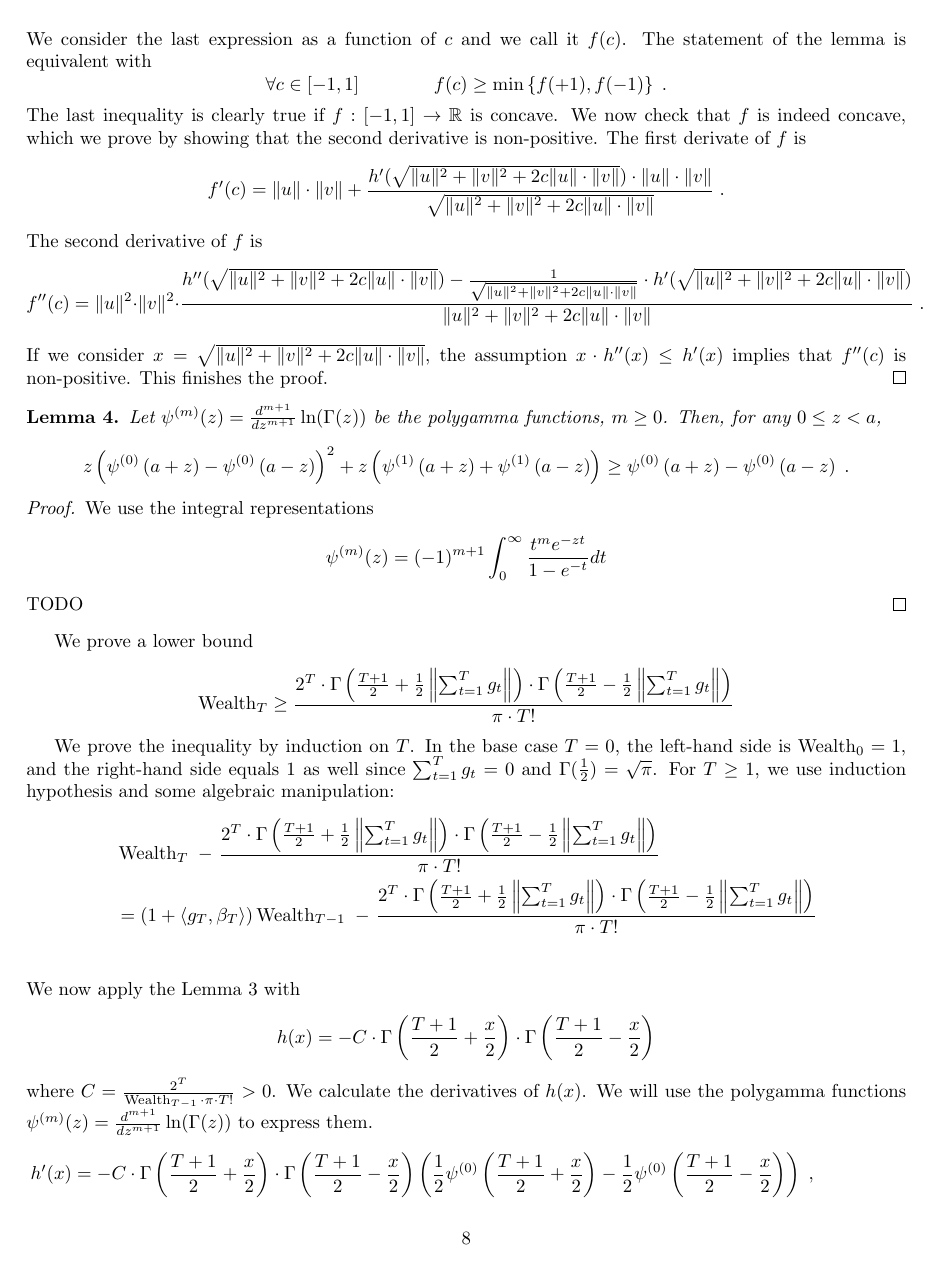
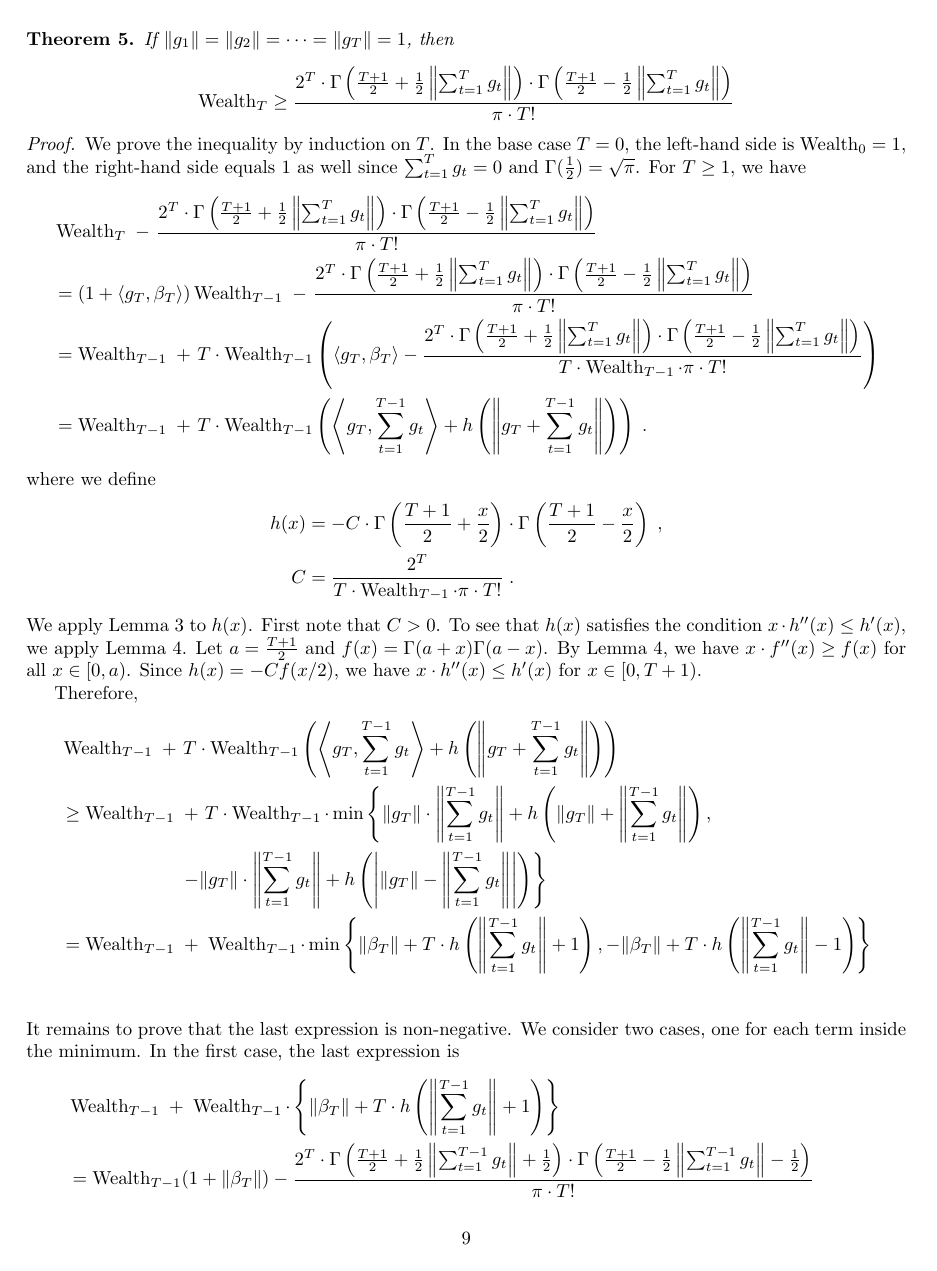
Before and after one commit to DavidPal/KT-optimization, a LaTeX paper (kt-optimization.tex): page 8 of 9 before the commit and page 9 of 10 after it. Compiled offline with pdfLaTeX.

Commit message:
Induction

```diff
--- a/kt-optimization.tex
+++ b/kt-optimization.tex
@@ -6,7 +6,11 @@
 \DeclareMathOperator*{\Exp}{\mathbf{E}}
 \DeclareMathOperator{\Regret}{Regret}
 \DeclareMathOperator{\Wealth}{Wealth}
-\newcommand{\R}{\mathbb{R}}
+
+\newcommand{\N}{\mathbb{N}}  % real numbers
+\newcommand{\R}{\mathbb{R}}  % natural numbers
+\newcommand{\C}{\mathbb{C}}  % complex numbers
+
 \renewcommand{\H}{\mathcal{H}}
 \newcommand{\indicator}{\mathbf{1}}
 
@@ -376,6 +380,3 @@ If we consider $x=\sqrt{\|u\|^2 + \|v\|^2 + 2 c \|u\| \cdot \|v\|}$, the assumpt
 implies that $f''(c)$ is non-positive. This finishes the proof.
 \end{proof}
 
-\begin{lemma}
-Let $\psi^{(m)}(z) = \frac{d^{m+1}}{dz^{m+1}} \ln(\Gamma(z))$ be the polygamma functions, $m \ge 0$.
-Then, for any $0 \le z < a$,
@@ -382,13 +386,6 @@ Then, for any $0 \le z < a$,
 $$
-z \left( \psi^{(0)}\left(a + z \right) - \psi^{(0)}\left( a - z \right) \right)^2
-+ z \left( \psi^{(1)}\left(a + z \right) + \psi^{(1)}\left(a - z \right) \right)
-\ge \psi^{(0)}\left(a + z \right) - \psi^{(0)}\left(a - z \right) \; .
+\forall x \in [0, a) \qquad x \cdot f''(z) \ge f'(x) \; .
 $$
 \end{lemma}
 
 \begin{proof}
-We use the integral representations
-\begin{align*}
-\psi^{(m)}(z) & = (-1)^{m+1} \int_0^\infty \frac{t^{m} e^{-zt}}{1-e^{-t}} dt
-\end{align*}
-TODO
@@ -395,35 +433,50 @@ TODO
 \end{proof}
 
-We prove a lower bound
+\begin{theorem}
+If $\|g_1\| = \|g_2\|= \dots = \|g_T\| = 1$, then
 $$
 \Wealth_T
 \ge
 \frac{2^T \cdot \Gamma \left(\frac{T+1}{2} + \frac{1}{2}\left\|\sum_{t=1}^T g_t \right\| \right) \cdot \Gamma \left(\frac{T+1}{2} - \frac{1}{2} \left\|\sum_{t=1}^T g_t \right\| \right)}{\pi \cdot T!}
 $$
+\end{theorem}
 
+\begin{proof}
 We prove the inequality by induction on $T$. In the base case $T=0$, the
 left-hand side is $\Wealth_0 = 1$, and the right-hand side equals $1$
 as well since $\sum_{t=1}^T g_t = 0$ and $\Gamma(\frac{1}{2}) = \sqrt{\pi}$.
-For $T \ge 1$, we use induction hypothesis and some algebraic manipulation:
+For $T \ge 1$, we have
 \begin{align*}
 & \Wealth_T \ - \ \frac{2^T \cdot \Gamma \left(\frac{T+1}{2} + \frac{1}{2}\left\|\sum_{t=1}^T g_t \right\| \right) \cdot \Gamma \left(\frac{T+1}{2} - \frac{1}{2} \left\|\sum_{t=1}^T g_t \right\| \right)}{\pi \cdot T!} \\
 & = (1 + \langle g_T, \beta_T \rangle) \Wealth_{T-1} \ - \ \frac{2^T \cdot \Gamma \left(\frac{T+1}{2} + \frac{1}{2}\left\|\sum_{t=1}^T g_t \right\| \right) \cdot \Gamma \left(\frac{T+1}{2} - \frac{1}{2} \left\|\sum_{t=1}^T g_t \right\| \right)}{\pi \cdot T!} \\
+& = \Wealth_{T-1} \ + \ T \cdot \Wealth_{T-1} \left(\langle g_T, \beta_T \rangle - \frac{2^T \cdot \Gamma \left(\frac{T+1}{2} + \frac{1}{2}\left\|\sum_{t=1}^T g_t \right\| \right) \cdot \Gamma \left(\frac{T+1}{2} - \frac{1}{2} \left\|\sum_{t=1}^T g_t \right\| \right)}{T \cdot \Wealth_{T-1} \cdot \pi \cdot T!} \right) \\
+& = \Wealth_{T-1} \ + \ T \cdot \Wealth_{T-1} \left( \left\langle g_T, \sum_{t=1}^{T-1} g_t \right\rangle + h\left( \left\|g_T + \sum_{t=1}^{T-1} g_t \right\| \right) \right) \; .
 \end{align*}
-We now apply the Lemma~\ref{lemma:extremes} with
-$$
-h(x) = - C \cdot \Gamma \left(\frac{T+1}{2} + \frac{x}{2} \right) \cdot \Gamma \left(\frac{T+1}{2} - \frac{x}{2} \right)
-$$
-where $C = \frac{2^T}{\Wealth_{T-1} \cdot \pi \cdot T!} > 0$.
-We calculate the derivatives of $h(x)$. We will use the polygamma functions $\psi^{(m)}(z) = \frac{d^{m+1}}{dz^{m+1}} \ln(\Gamma(z))$ to express them.
+where we define
 \begin{align*}
-h'(x) & = - C \cdot \Gamma \left(\frac{T+1}{2} + \frac{x}{2} \right) \cdot \Gamma \left(\frac{T+1}{2} - \frac{x}{2} \right)
-\left( \frac{1}{2} \psi^{(0)}\left(\frac{T+1}{2} + \frac{x}{2} \right) - \frac{1}{2} \psi^{(0)}\left(\frac{T+1}{2} - \frac{x}{2} \right) \right) \; ,
-\\
-h''(x) & = - C \cdot \Gamma \left(\frac{T+1}{2} + \frac{x}{2} \right) \cdot \Gamma \left(\frac{T+1}{2} - \frac{x}{2} \right) \cdot \\
-& \left[
-\left( \frac{1}{2} \psi^{(0)}\left(\frac{T+1}{2} + \frac{x}{2} \right) - \frac{1}{2} \psi^{(0)}\left(\frac{T+1}{2} - \frac{x}{2} \right) \right)^2
-+
-\left( \frac{1}{4} \psi^{(1)}\left(\frac{T+1}{2} + \frac{x}{2} \right) + \frac{1}{4} \psi^{(1)}\left(\frac{T+1}{2} - \frac{x}{2} \right) \right)
-\right]
-\; .
+h(x) & = - C \cdot \Gamma \left(\frac{T+1}{2} + \frac{x}{2} \right) \cdot \Gamma \left(\frac{T+1}{2} - \frac{x}{2} \right) \; ,  \\
+C & = \frac{2^T}{T \cdot \Wealth_{T-1} \cdot \pi \cdot T!} \; .
 \end{align*}
+We apply Lemma~\ref{lemma:extremes} to $h(x)$. First note that $C > 0$.
+To see that $h(x)$ satisfies the condition $x \cdot h''(x) \le h'(x)$, we apply
+Lemma~\ref{lemma:gamma-function}. Let $a = \frac{T+1}{2}$ and $f(x) =
+\Gamma(a+x) \Gamma(a-x)$. By Lemma~\ref{lemma:gamma-function}, we have $x \cdot f''(x)
+\ge f(x)$ for all $x \in [0,a)$. Since $h(x) = - C f(x/2)$, we have $x \cdot
+h''(x) \le h'(x)$ for $x \in [0,T+1)$.
+
+Therefore,
+\begin{align*}
+& \Wealth_{T-1} \ + \ T \cdot \Wealth_{T-1} \left( \left\langle g_T, \sum_{t=1}^{T-1} g_t \right\rangle + h\left( \left\|g_T + \sum_{t=1}^{T-1} g_t \right\| \right) \right) \\
+& \ge \Wealth_{T-1} \ + \ T \cdot \Wealth_{T-1} \cdot \min \left\{ \| g_T\| \cdot \left\| \sum_{t=1}^{T-1} g_t \right\| + h\left( \|g_T\| + \left\|\sum_{t=1}^{T-1} g_t \right\| \right), \right. \\
+& \qquad \qquad \qquad \left. \ - \| g_T\| \cdot \left\| \sum_{t=1}^{T-1} g_t \right\| + h\left(\left| \|g_T\| - \left\|\sum_{t=1}^{T-1} g_t \right\| \right| \right) \right\} \\
+& = \Wealth_{T-1} \ + \ \Wealth_{T-1} \cdot \min \left\{ \| \beta_T \| + T \cdot h\left( \left\|\sum_{t=1}^{T-1} g_t \right\| + 1 \right), - \|\beta_T\| + T \cdot h\left(\left\|\sum_{t=1}^{T-1} g_t \right\| - 1 \right) \right\} \\
+\end{align*}
+It remains to prove that the last expression is non-negative. We consider two cases,
+one for each term inside the minimum. In the first case, the last expression is
+\begin{align*}
+& \Wealth_{T-1} \ + \ \Wealth_{T-1} \cdot \left\{ \| \beta_T \| + T \cdot h\left( \left\|\sum_{t=1}^{T-1} g_t \right\| + 1 \right) \right\} \\
+& =  \Wealth_{T-1} (1 + \|\beta_T\|) - \frac{2^T \cdot \Gamma \left(\frac{T+1}{2} + \frac{1}{2}\left\|\sum_{t=1}^{T-1} g_t \right\| + \frac{1}{2} \right) \cdot \Gamma \left(\frac{T+1}{2} - \frac{1}{2} \left\|\sum_{t=1}^{T-1} g_t \right\| - \frac{1}{2} \right)}{\pi \cdot T!} \\
+& =  \Wealth_{T-1} (1 + \|\beta_T\|) - \frac{2^T \left( \frac{T}{2} + \frac{1}{2} \left\|\sum_{t=1}^{T-1} g_t \right\| \right) \Gamma \left(\frac{T}{2} + \frac{1}{2}\left\|\sum_{t=1}^{T-1} g_t \right\| \right) \cdot \Gamma \left(\frac{T}{2} - \frac{1}{2} \left\|\sum_{t=1}^{T-1} g_t \right\| \right)}{\pi \cdot T!} \\
+& =  \Wealth_{T-1} (1 + \|\beta_T\|) - \frac{2^{T-1} \left( 1 + \|\beta_T\| \right) \Gamma \left(\frac{T}{2} + \frac{1}{2}\left\|\sum_{t=1}^{T-1} g_t \right\| \right) \cdot \Gamma \left(\frac{T}{2} - \frac{1}{2} \left\|\sum_{t=1}^{T-1} g_t \right\| \right)}{\pi \cdot (T-1)!} \\
+& =  (1 + \|\beta_T\|) \left( \Wealth_{T-1} - \frac{2^{T-1} \Gamma \left(\frac{T}{2} + \frac{1}{2}\left\|\sum_{t=1}^{T-1} g_t \right\| \right) \cdot \Gamma \left(\frac{T}{2} - \frac{1}{2} \left\|\sum_{t=1}^{T-1} g_t \right\| \right)}{\pi \cdot (T-1)!} \right) \; .
+\end{align*}
```
Also changed, not shown: kt-optimization.tex (75 more changed lines).
